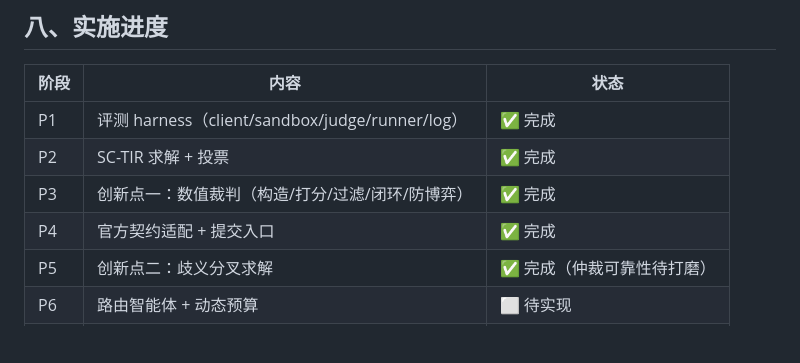
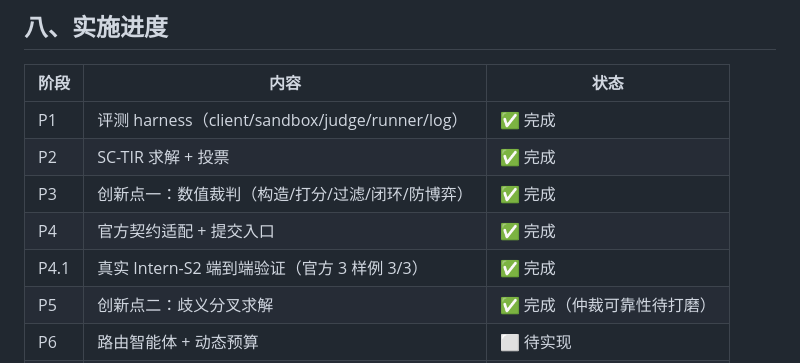
Before and after one commit to jinfanggan/-Intern-S1-, a Markdown page: docs/项目维护/项目结构文档_v0.1.md, the part around the change. Drawn GitHub-style; blank space fills up the shorter version.

```diff
--- a/docs/项目维护/项目结构文档_v0.1.md
+++ b/docs/项目维护/项目结构文档_v0.1.md
@@ -157,6 +157,7 @@ python scripts/compare_oracle.py official 3                     # 裁判对比
 | P2 | SC-TIR 求解 + 投票 | ✅ 完成 |
 | P3 | 创新点一：数值裁判（构造/打分/过滤/闭环/防博弈） | ✅ 完成 |
 | P4 | 官方契约适配 + 提交入口 | ✅ 完成 |
+| P4.1 | 真实 Intern-S2 端到端验证（官方 3 样例 3/3） | ✅ 完成 |
 | P5 | 创新点二：歧义分叉求解 | ✅ 完成（仲裁可靠性待打磨） |
 | P6 | 路由智能体 + 动态预算 | ⬜ 待实现 |
 | P7 | 决赛 Web Demo（推理树可视化） | ⬜ 待实现 |
```
Also changed, not shown: docs/项目维护/开发进展记录.md (+28 -1 lines).
